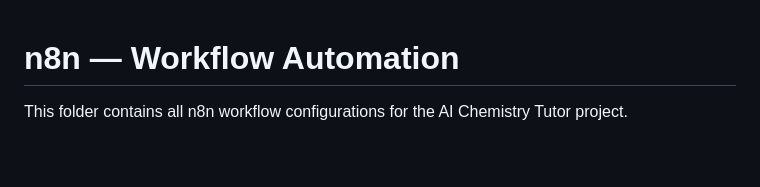
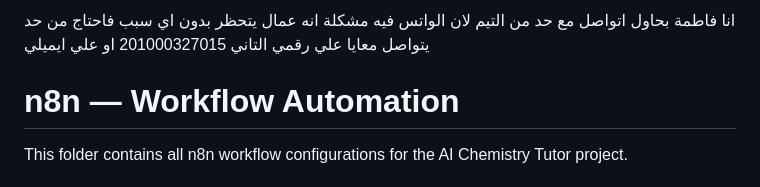
Before and after one commit to Sereen-Kh/AI-Chemistry-Tutor, a Markdown page: n8n/README.md, the part around the change. Rendered like a GitHub page; blank space fills up the shorter version.

```diff
--- a/n8n/README.md
+++ b/n8n/README.md
@@ -1,3 +1,4 @@
+انا فاطمة بحاول اتواصل مع حد من التيم لان الواتس فيه مشكلة انه عمال يتحظر بدون اي سبب فاحتاج من حد يتواصل معايا علي رقمي التاني 201000327015 او علي ايميلي
 # n8n — Workflow Automation
 
 This folder contains all n8n workflow configurations for the AI Chemistry Tutor project.
```
